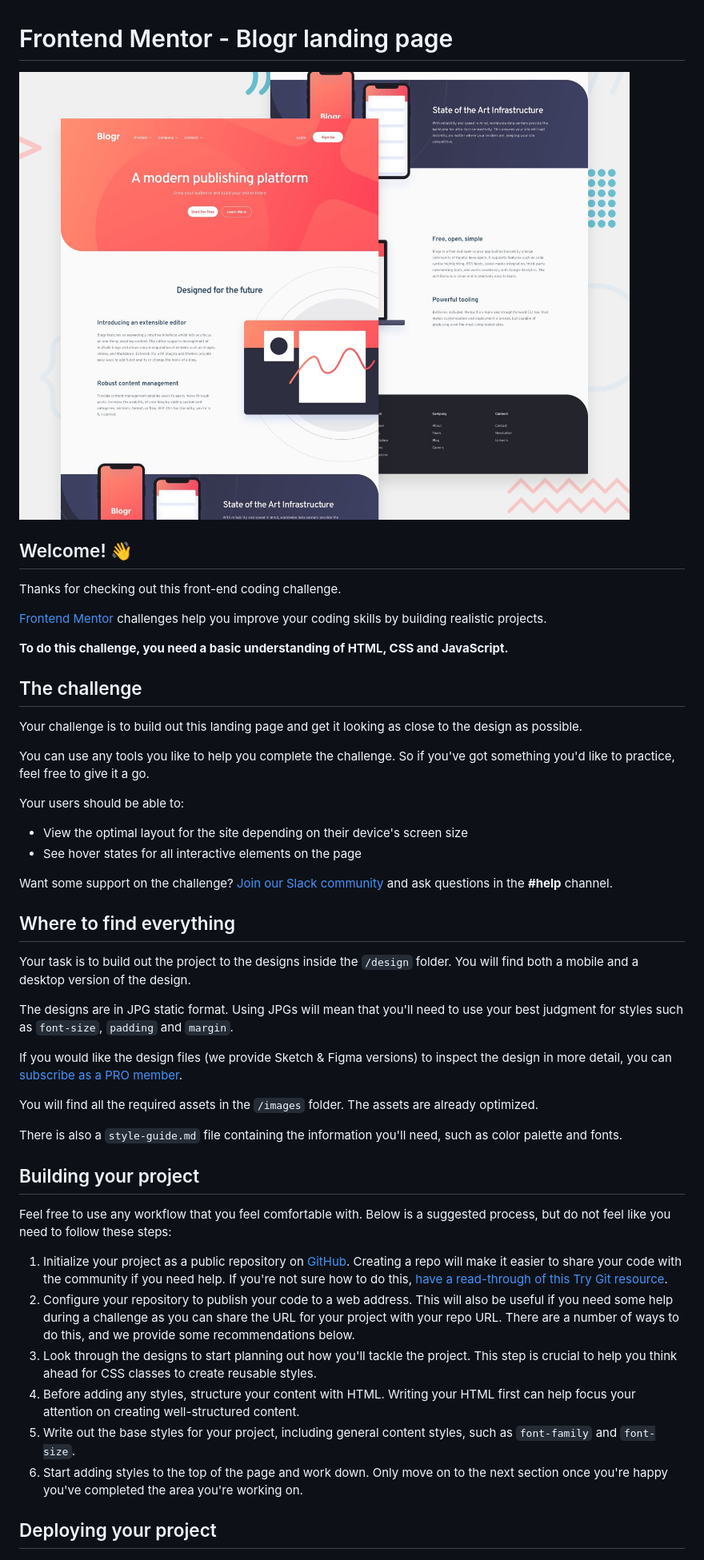
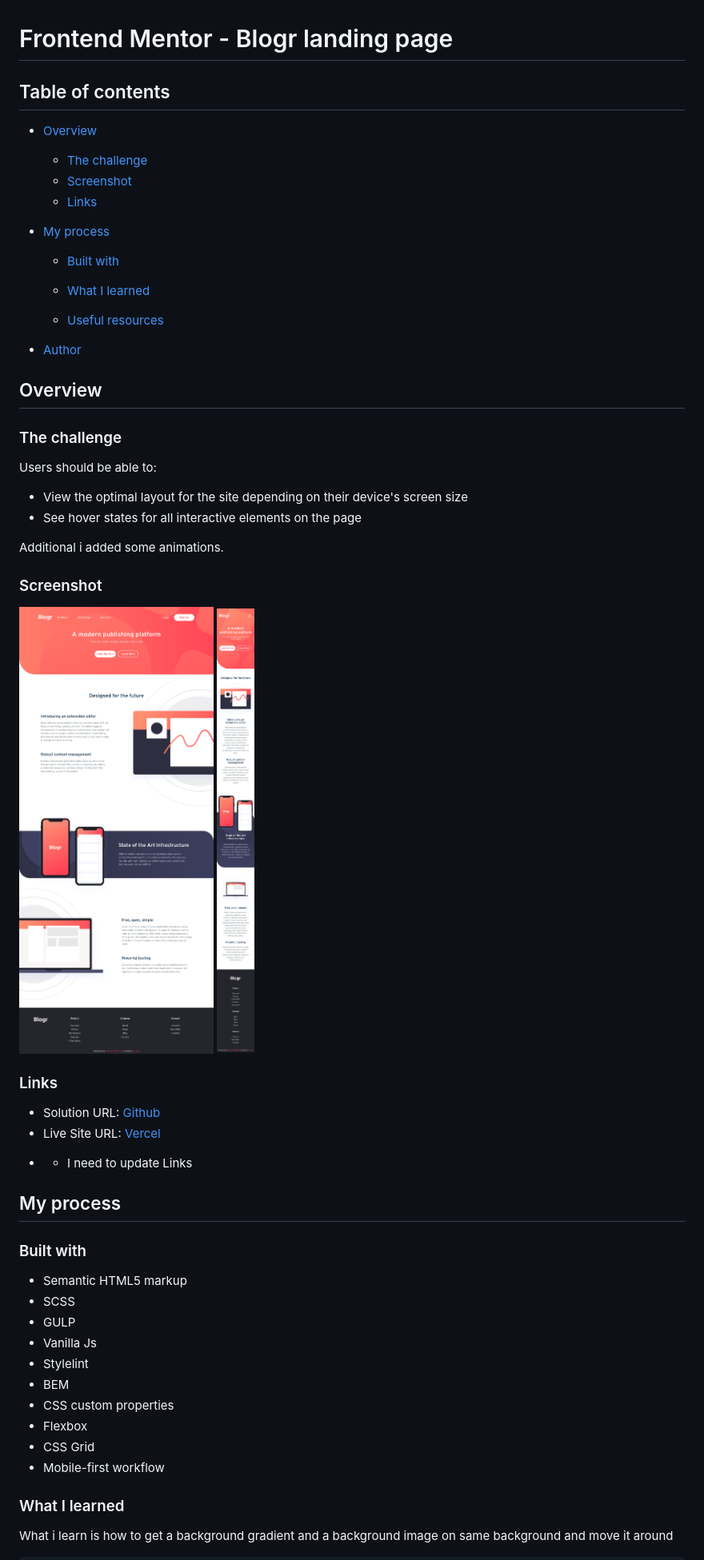
Before and after one commit to Zyruks/frontend-mentor-blogr-landing-page, a Markdown page: README.md, the part around the change printed below. Shown: that part at 80% size. GitHub-like rendering; pictures changed too: screenshots/desktop.png (added), screenshots/mobile.png (added).

Commit message:
Update readme
and added screenshots desktop and mobile version

```diff
--- a/README.md
+++ b/README.md
@@ -1,50 +1,61 @@
 # Frontend Mentor - Blogr landing page
 
-![Design preview for the Blogr landing page coding challenge](./design/desktop-preview.jpg)
+## Table of contents
 
-## Welcome! 👋
+- [Overview](#overview)
+  - [The challenge](#the-challenge)
+  - [Screenshot](#screenshot)
+  - [Links](#links)
+- [My process](#my-process)
 
-Thanks for checking out this front-end coding challenge.
+  - [Built with](#built-with)
+  - [What I learned](#what-i-learned)
 
-[Frontend Mentor](https://www.frontendmentor.io) challenges help you improve your coding skills by building realistic projects.
+  - [Useful resources](#useful-resources)
 
-**To do this challenge, you need a basic understanding of HTML, CSS and JavaScript.**
+- [Author](#author)
 
-## The challenge
+## Overview
 
-Your challenge is to build out this landing page and get it looking as close to the design as possible.
+### The challenge
 
-You can use any tools you like to help you complete the challenge. So if you've got something you'd like to practice, feel free to give it a go.
-
-Your users should be able to:
+Users should be able to:
 
 - View the optimal layout for the site depending on their device's screen size
 - See hover states for all interactive elements on the page
 
-Want some support on the challenge? [Join our Slack community](https://www.frontendmentor.io/slack) and ask questions in the **#help** channel.
+Additional i added some animations.
 
-## Where to find everything
+### Screenshot
 
-Your task is to build out the project to the designs inside the `/design` folder. You will find both a mobile and a desktop version of the design.
+<div style="display:flex; gap: 1rem; ">
+<img src="./screenshots/desktop.png" alt="Desktop Screenshot" style="width: 50%; height: 100%;" >
+<img src="./screenshots/mobile.png" alt="Mobile Screenshot">
+</div>
 
-The designs are in JPG static format. Using JPGs will mean that you'll need to use your best judgment for styles such as `font-size`, `padding` and `margin`.
+### Links
 
-If you would like the design files (we provide Sketch & Figma versions) to inspect the design in more detail, you can [subscribe as a PRO member](https://www.frontendmentor.io/pro).
+- Solution URL: [Github](#)
+- Live Site URL: [Vercel](#)
 
-You will find all the required assets in the `/images` folder. The assets are already optimized.
+* - I need to update Links
 
-There is also a `style-guide.md` file containing the information you'll need, such as color palette and fonts.
+## My process
 
-## Building your project
+### Built with
 
-Feel free to use any workflow that you feel comfortable with. Below is a suggested process, but do not feel like you need to follow these steps:
+- Semantic HTML5 markup
+- SCSS
+- GULP
+- Vanilla Js
+- Stylelint
+- BEM
+- CSS custom properties
+- Flexbox
+- CSS Grid
+- Mobile-first workflow
 
-1. Initialize your project as a public repository on [GitHub](https://github.com/). Creating a repo will make it easier to share your code with the community if you need help. If you're not sure how to do this, [have a read-through of this Try Git resource](https://try.github.io/).
-2. Configure your repository to publish your code to a web address. This will also be useful if you need some help during a challenge as you can share the URL for your project with your repo URL. There are a number of ways to do this, and we provide some recommendations below.
-3. Look through the designs to start planning out how you'll tackle the project. This step is crucial to help you think ahead for CSS classes to create reusable styles.
-4. Before adding any styles, structure your content with HTML. Writing your HTML first can help focus your attention on creating well-structured content.
-5. Write out the base styles for your project, including general content styles, such as `font-family` and `font-size`.
-6. Start adding styles to the top of the page and work down. Only move on to the next section once you're happy you've completed the area you're working on.
+### What I learned
 
-## Deploying your project
+What i learn is how to get a background gradient and a background image on same background and move it around
 
```
Also changed, not shown: other parts of README.md (+19 -37 lines).
